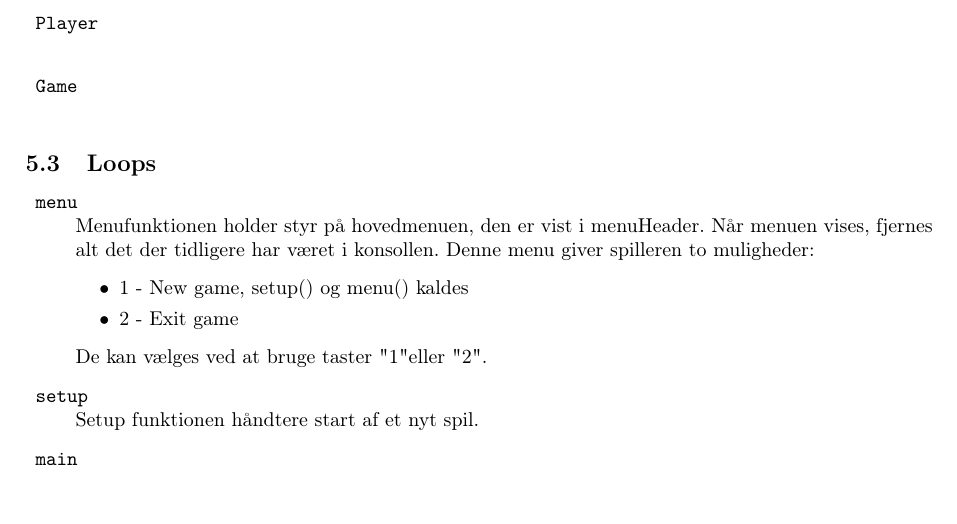
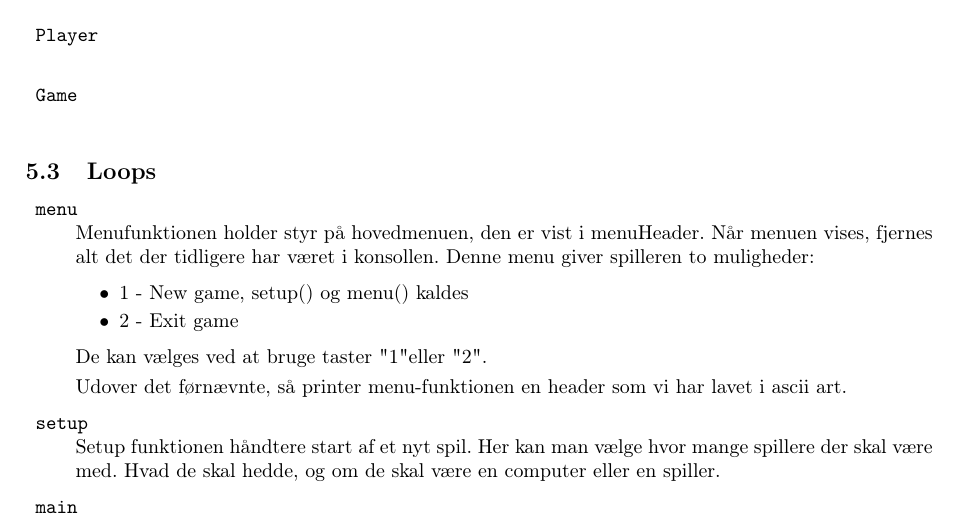
Before and after one commit to madsulrik/blackjack, a LaTeX document (rapport/blackjack.tex): part of page 6 of 11, cut so that both start at the same text. Compiled offline with pdfLaTeX.

Commit message:
soome lloooooooooops

```diff
--- a/rapport/blackjack.tex
+++ b/rapport/blackjack.tex
@@ -388,10 +388,16 @@
       \end{itemize}
       De kan vælges ved at bruge taster "1" eller "2".
 
-      \item{\texttt{setup}}~\\
-      Setup funktionen håndtere start af et nyt spil.
+      Udover det førnævnte, så printer menu-funktionen en header som
+      vi har lavet i ascii art.
+
+    \item{\texttt{setup}}~\\
+      Setup funktionen håndtere start af et nyt spil. Her kan man
+      vælge hvor mange spillere der skal være med. Hvad de skal hedde,
+      og om de skal være en computer eller en spiller.
 
       \item{\texttt{main}}~\\
+
     \end{description}
 
 
```
Also changed, not shown: 1 other file.
